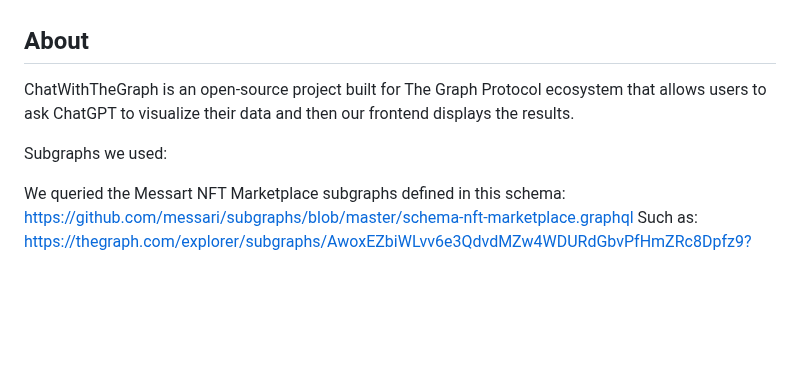
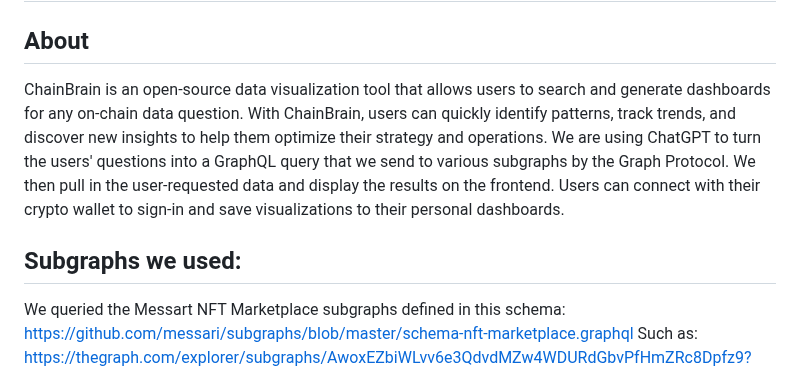
Before and after one commit to marissaposner/graph-hackathon-2023, a Markdown page: README.md, the part around one of its changes. Drawn GitHub-style; blank space fills up the shorter version.

```diff
--- a/README.md
+++ b/README.md
@@ -12,9 +8,9 @@
 
 ## About
 
-ChatWithTheGraph is an open-source project built for The Graph Protocol ecosystem that allows users to ask ChatGPT to visualize their data and then our frontend displays the results.
+ChainBrain is an open-source data visualization tool that allows users to search and generate dashboards for any on-chain data question. With ChainBrain, users can quickly identify patterns, track trends, and discover new insights to help them optimize their strategy and operations. We are using ChatGPT to turn the users' questions into a GraphQL query that we send to various subgraphs by the Graph Protocol. We then pull in the user-requested data and display the results on the frontend. Users can connect with their crypto wallet to sign-in and save visualizations to their personal dashboards.
 
-Subgraphs we used:
+## Subgraphs we used:
 
 We queried the Messart NFT Marketplace subgraphs defined in this schema: https://github.com/messari/subgraphs/blob/master/schema-nft-marketplace.graphql
 Such as:
```
Also changed, not shown: other parts of README.md (+1 -5 lines).
